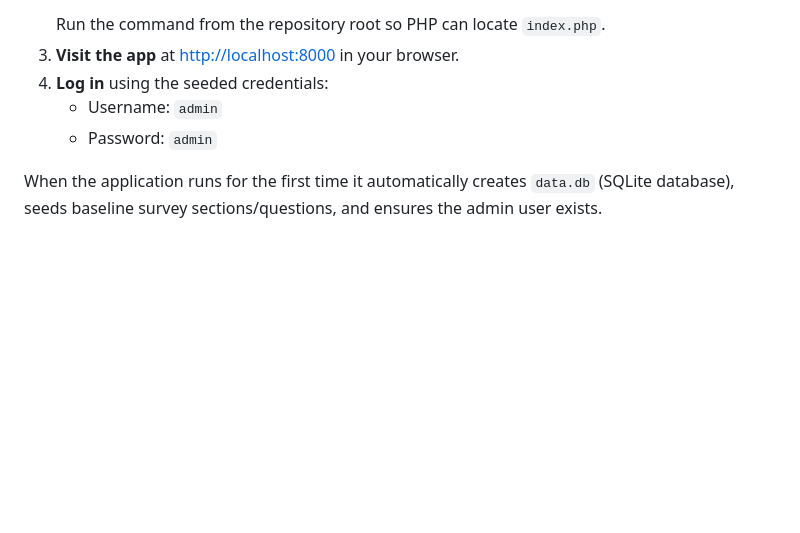
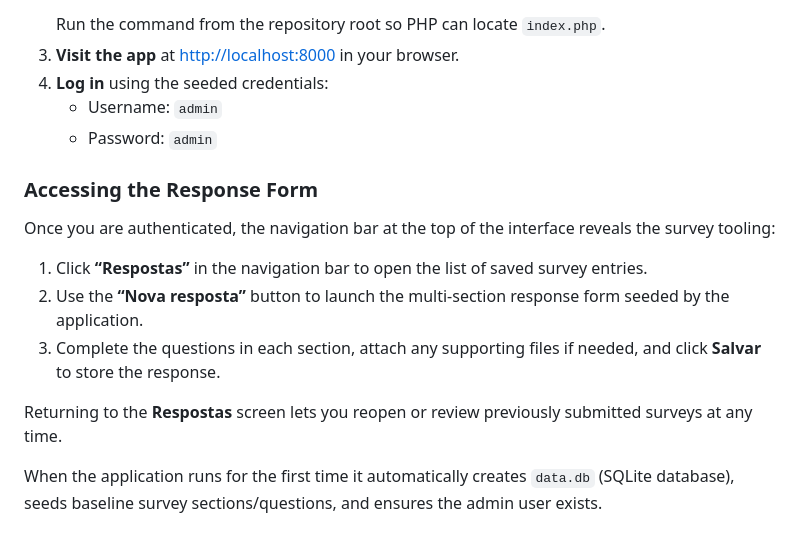
Before and after one commit to suporterfid/rfid-assessment, a Markdown page: README.md, the part around the change. GitHub-like rendering; blank space fills up the shorter version.

Commit message:
Document response form access steps

```diff
--- a/README.md
+++ b/README.md
@@ -26,6 +26,15 @@ RFID Sorter Assessment is a single-file PHP application backed by SQLite that he
 4. **Log in** using the seeded credentials:
    - Username: `admin`
    - Password: `admin`
+
+### Accessing the Response Form
+Once you are authenticated, the navigation bar at the top of the interface reveals the survey tooling:
+
+1. Click **“Respostas”** in the navigation bar to open the list of saved survey entries.
+2. Use the **“Nova resposta”** button to launch the multi-section response form seeded by the application.
+3. Complete the questions in each section, attach any supporting files if needed, and click **Salvar** to store the response.
+
+Returning to the **Respostas** screen lets you reopen or review previously submitted surveys at any time.
 
 When the application runs for the first time it automatically creates `data.db` (SQLite database), seeds baseline survey sections/questions, and ensures the admin user exists.
 
```
